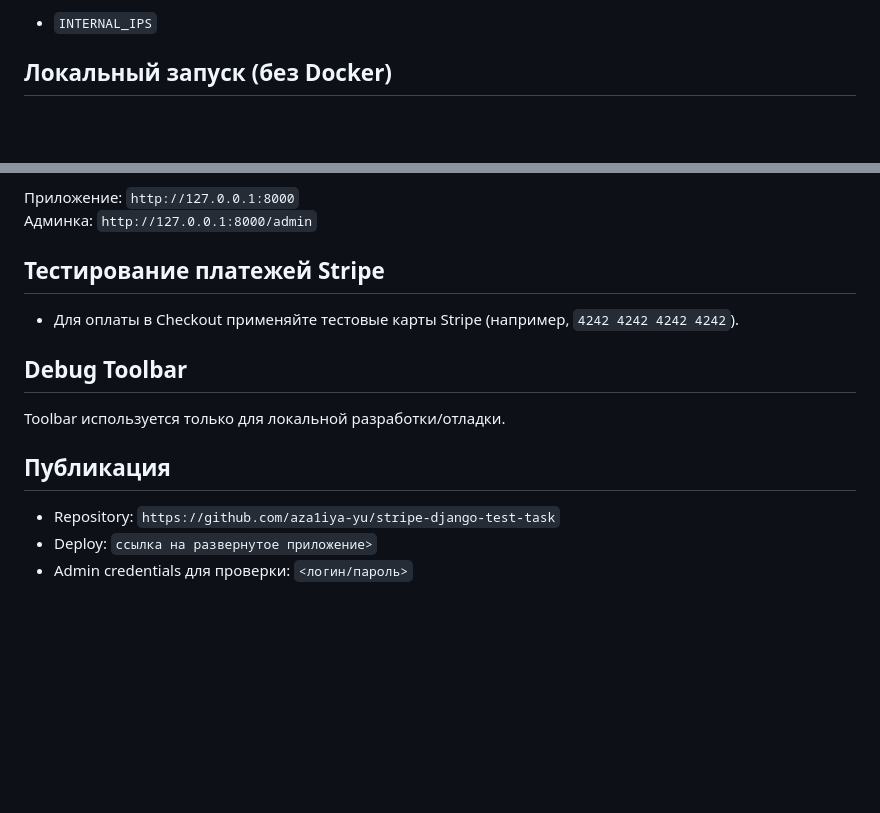
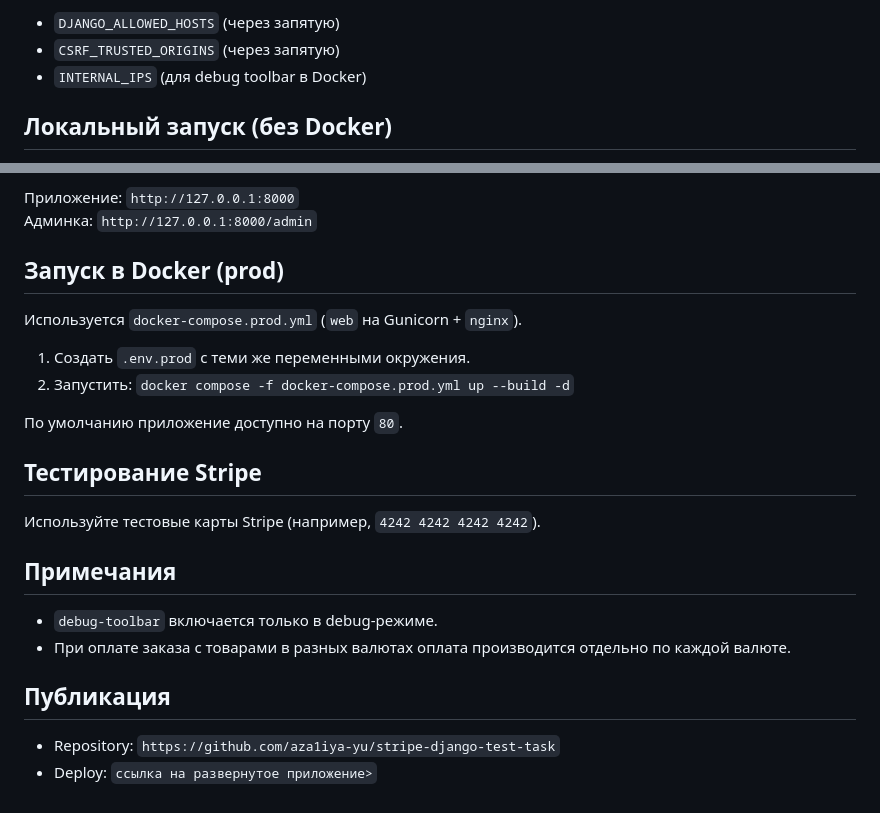
Before and after one commit to aza1iya-yu/stripe-django-test-task, a Markdown page: README.md, 2 parts joined by grey strips. Rendered like a GitHub page; blank space fills up the shorter version.

```diff
--- a/README.md
+++ b/README.md
@@ -67,5 +72,7 @@
 
-- `INTERNAL_IPS`
+- `DJANGO_ALLOWED_HOSTS` (через запятую)
+- `CSRF_TRUSTED_ORIGINS` (через запятую)
+- `INTERNAL_IPS` (для debug toolbar в Docker)
 
 ## Локальный запуск (без Docker)
 
@@ -95,16 +102,25 @@
 Приложение: `http://127.0.0.1:8000`
 Админка: `http://127.0.0.1:8000/admin`
 
-## Тестирование платежей Stripe
+## Запуск в Docker (prod)
 
-- Для оплаты в Checkout применяйте тестовые карты Stripe (например, `4242 4242 4242 4242`).
+Используется `docker-compose.prod.yml` (`web` на Gunicorn + `nginx`).
 
-## Debug Toolbar
+1. Создать `.env.prod` с теми же переменными окружения.
+2. Запустить: `docker compose -f docker-compose.prod.yml up --build -d`
 
-Toolbar используется только для локальной разработки/отладки.
+По умолчанию приложение доступно на порту `80`.
+
+## Тестирование Stripe
+
+Используйте тестовые карты Stripe (например, `4242 4242 4242 4242`).
+
+## Примечания
+
+- `debug-toolbar` включается только в debug-режиме.
+- При оплате заказа с товарами в разных валютах оплата производится отдельно по каждой валюте.
 
 ## Публикация
 
 - Repository: `https://github.com/aza1iya-yu/stripe-django-test-task`
 - Deploy: `ссылка на развернутое приложение>`
-- Admin credentials для проверки: `<логин/пароль>`
```
Also changed, not shown: other parts of README.md (+31 -26 lines).
